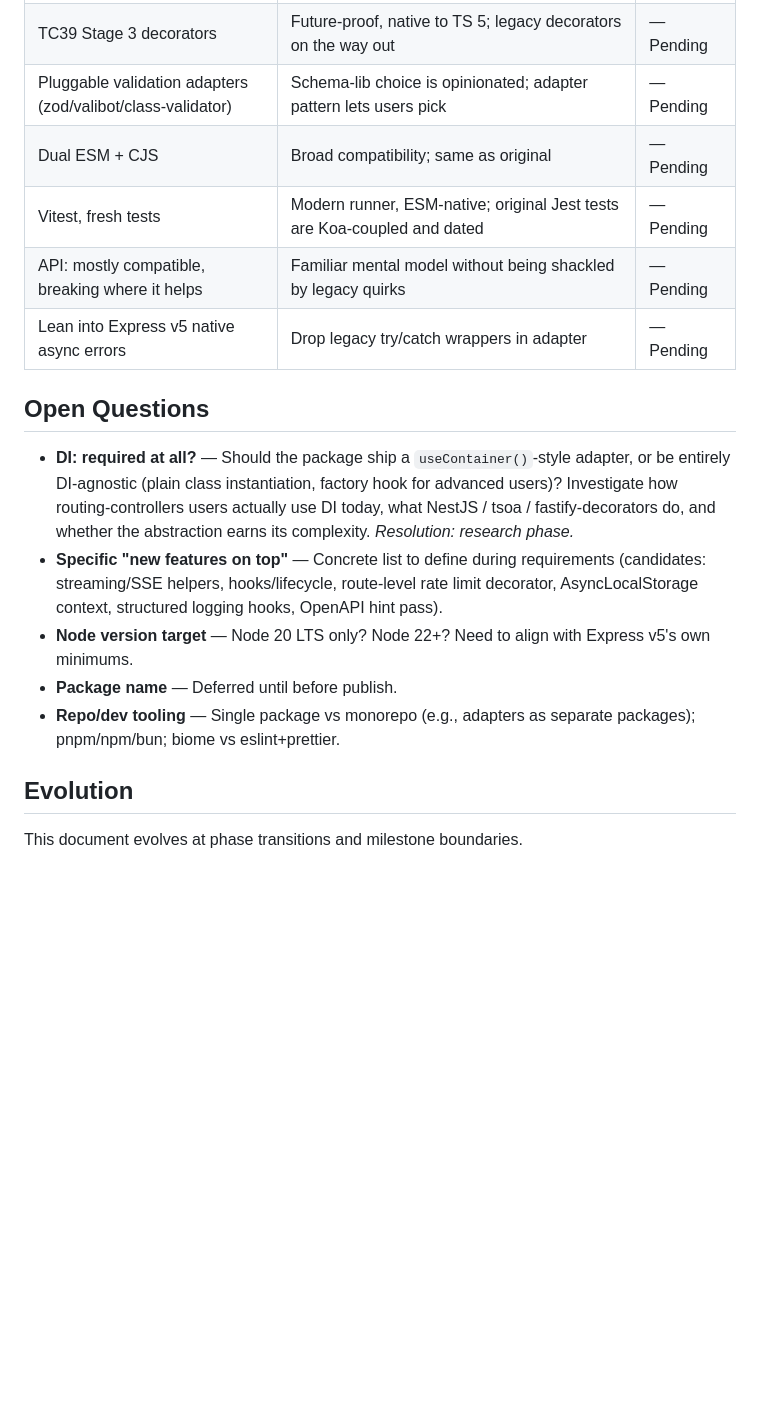
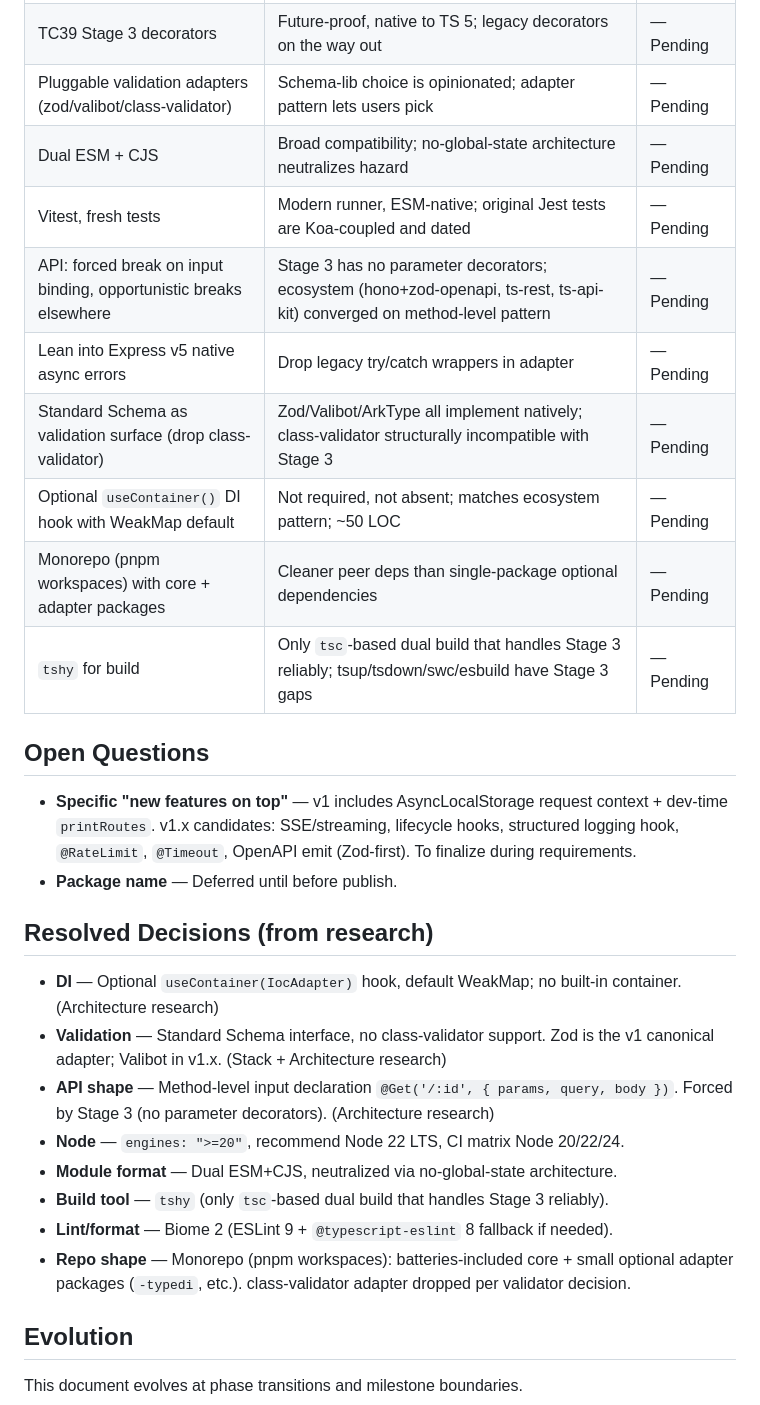
Before and after one commit to nirajk77777/express-rest-decorators, a Markdown page: .planning/PROJECT.md, the part around one of its changes. GitHub-like rendering; blank space fills up the shorter version.

Commit message:
docs: resolve open questions from research

```diff
--- a/.planning/PROJECT.md
+++ b/.planning/PROJECT.md
@@ -65,20 +69,32 @@ An open-source TypeScript library for building structured, decorator-based REST
 | Express v5 only, drop Koa | User wants focused, modern package; Koa adds adapter/typing burden with little benefit for target audience | — Pending |
 | TC39 Stage 3 decorators | Future-proof, native to TS 5; legacy decorators on the way out | — Pending |
 | Pluggable validation adapters (zod/valibot/class-validator) | Schema-lib choice is opinionated; adapter pattern lets users pick | — Pending |
-| Dual ESM + CJS | Broad compatibility; same as original | — Pending |
+| Dual ESM + CJS | Broad compatibility; no-global-state architecture neutralizes hazard | — Pending |
 | Vitest, fresh tests | Modern runner, ESM-native; original Jest tests are Koa-coupled and dated | — Pending |
-| API: mostly compatible, breaking where it helps | Familiar mental model without being shackled by legacy quirks | — Pending |
+| API: forced break on input binding, opportunistic breaks elsewhere | Stage 3 has no parameter decorators; ecosystem (hono+zod-openapi, ts-rest, ts-api-kit) converged on method-level pattern | — Pending |
 | Lean into Express v5 native async errors | Drop legacy try/catch wrappers in adapter | — Pending |
+| Standard Schema as validation surface (drop class-validator) | Zod/Valibot/ArkType all implement natively; class-validator structurally incompatible with Stage 3 | — Pending |
+| Optional `useContainer()` DI hook with WeakMap default | Not required, not absent; matches ecosystem pattern; ~50 LOC | — Pending |
+| Monorepo (pnpm workspaces) with core + adapter packages | Cleaner peer deps than single-package optional dependencies | — Pending |
+| `tshy` for build | Only `tsc`-based dual build that handles Stage 3 reliably; tsup/tsdown/swc/esbuild have Stage 3 gaps | — Pending |
 
 ## Open Questions
 
 <!-- Resolved during research / requirements / planning phases -->
 
-- **DI: required at all?** — Should the package ship a `useContainer()`-style adapter, or be entirely DI-agnostic (plain class instantiation, factory hook for advanced users)? Investigate how routing-controllers users actually use DI today, what NestJS / tsoa / fastify-decorators do, and whether the abstraction earns its complexity. *Resolution: research phase.*
-- **Specific "new features on top"** — Concrete list to define during requirements (candidates: streaming/SSE helpers, hooks/lifecycle, route-level rate limit decorator, AsyncLocalStorage context, structured logging hooks, OpenAPI hint pass).
-- **Node version target** — Node 20 LTS only? Node 22+? Need to align with Express v5's own minimums.
+- **Specific "new features on top"** — v1 includes AsyncLocalStorage request context + dev-time `printRoutes`. v1.x candidates: SSE/streaming, lifecycle hooks, structured logging hook, `@RateLimit`, `@Timeout`, OpenAPI emit (Zod-first). To finalize during requirements.
 - **Package name** — Deferred until before publish.
-- **Repo/dev tooling** — Single package vs monorepo (e.g., adapters as separate packages); pnpm/npm/bun; biome vs eslint+prettier.
+
+## Resolved Decisions (from research)
+
+- **DI** — Optional `useContainer(IocAdapter)` hook, default WeakMap; no built-in container. (Architecture research)
+- **Validation** — Standard Schema interface, no class-validator support. Zod is the v1 canonical adapter; Valibot in v1.x. (Stack + Architecture research)
+- **API shape** — Method-level input declaration `@Get('/:id', { params, query, body })`. Forced by Stage 3 (no parameter decorators). (Architecture research)
+- **Node** — `engines: ">=20"`, recommend Node 22 LTS, CI matrix Node 20/22/24.
+- **Module format** — Dual ESM+CJS, neutralized via no-global-state architecture.
+- **Build tool** — `tshy` (only `tsc`-based dual build that handles Stage 3 reliably).
+- **Lint/format** — Biome 2 (ESLint 9 + `@typescript-eslint` 8 fallback if needed).
+- **Repo shape** — Monorepo (pnpm workspaces): batteries-included core + small optional adapter packages (`-typedi`, etc.). class-validator adapter dropped per validator decision.
 
 ## Evolution
 
```
Also changed, not shown: other parts of .planning/PROJECT.md (+10 -6 lines).
